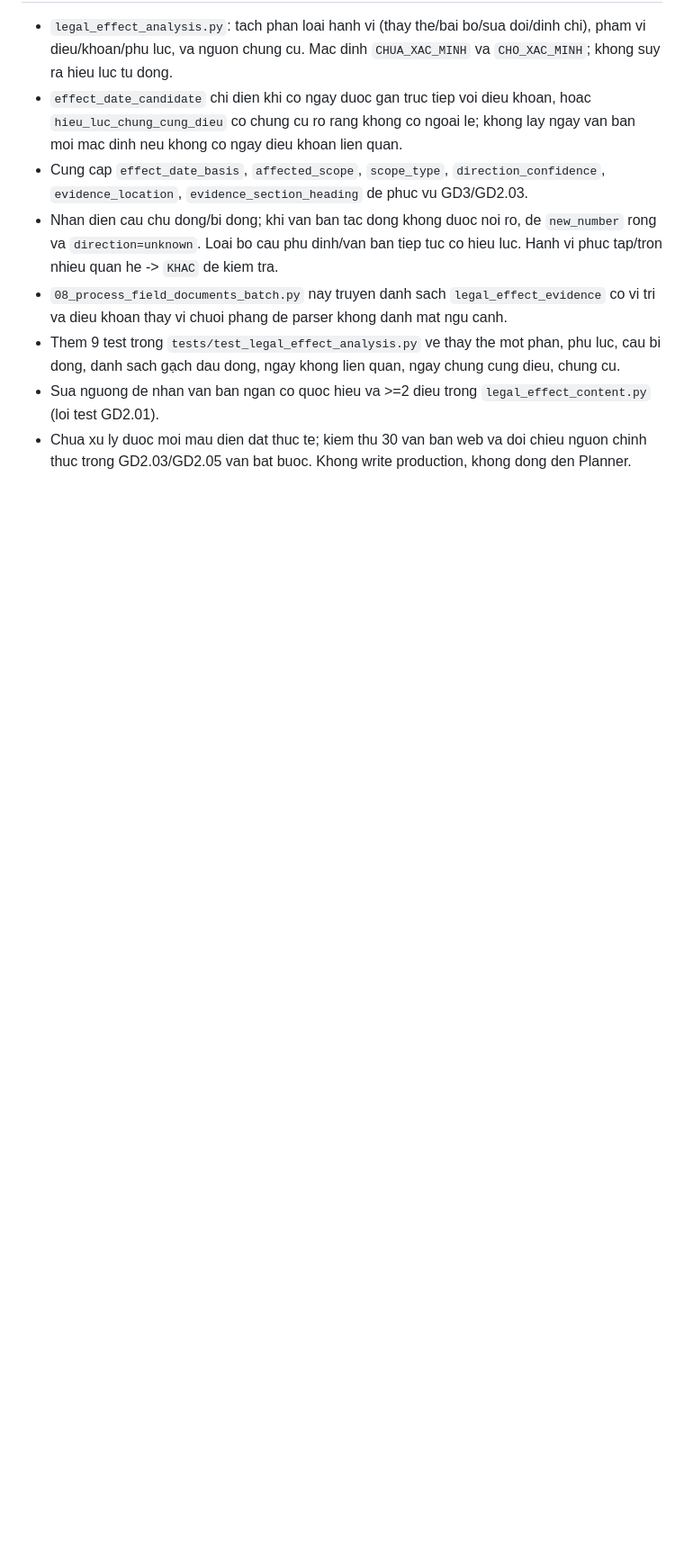
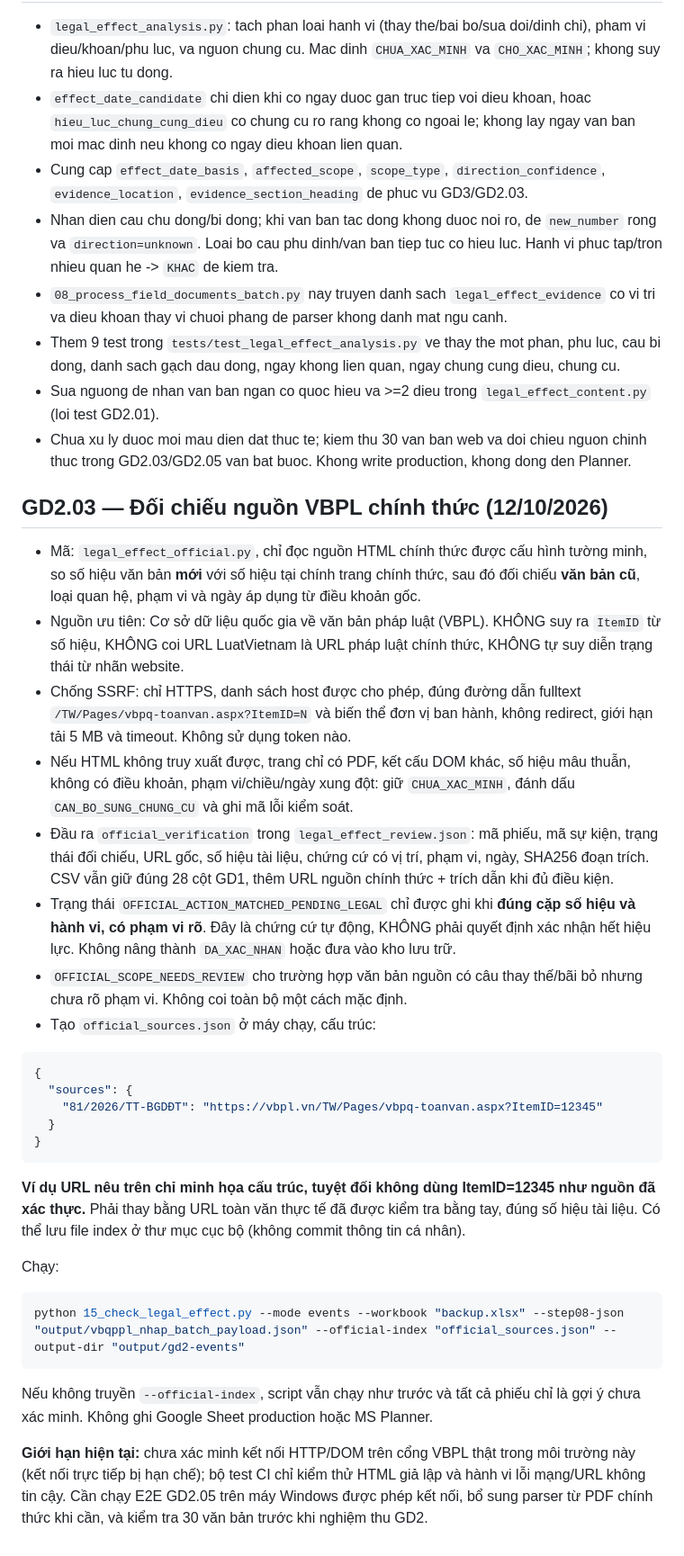
Before and after one commit to chatgptsdhas/luatvietnam_vbqppl_web, a Markdown page: docs/GD2_LEGAL_EFFECT_IMPLEMENTATION.md, the part around the change. Shown at 90% size. Drawn GitHub-style; blank space fills up the shorter version.

Commit message:
docs(gd2.03): official evidence verification runbook, limits and opt-in configuration

````diff
--- a/docs/GD2_LEGAL_EFFECT_IMPLEMENTATION.md
+++ b/docs/GD2_LEGAL_EFFECT_IMPLEMENTATION.md
@@ -66,3 +66,34 @@ Dau ra: `legal_effect_review.csv`, `legal_effect_review.json` co cot theo dac ta
 - Them 9 test trong `tests/test_legal_effect_analysis.py` ve thay the mot phan, phu luc, cau bi dong, danh sach gạch dau dong, ngay khong lien quan, ngay chung cung dieu, chung cu.
 - Sua nguong de nhan van ban ngan co quoc hieu va >=2 dieu trong `legal_effect_content.py` (loi test GD2.01).
 - Chua xu ly duoc moi mau dien dat thuc te; kiem thu 30 van ban web va doi chieu nguon chinh thuc trong GD2.03/GD2.05 van bat buoc. Khong write production, khong dong den Planner.
+
+## GD2.03 — Đối chiếu nguồn VBPL chính thức (12/10/2026)
+
+- Mã: `legal_effect_official.py`, chỉ đọc nguồn HTML chính thức được cấu hình tường minh, so số hiệu văn bản **mới** với số hiệu tại chính trang chính thức, sau đó đối chiếu **văn bản cũ**, loại quan hệ, phạm vi và ngày áp dụng từ điều khoản gốc.
+- Nguồn ưu tiên: Cơ sở dữ liệu quốc gia về văn bản pháp luật (VBPL). KHÔNG suy ra `ItemID` từ số hiệu, KHÔNG coi URL LuatVietnam là URL pháp luật chính thức, KHÔNG tự suy diễn trạng thái từ nhãn website.
+- Chống SSRF: chỉ HTTPS, danh sách host được cho phép, đúng đường dẫn fulltext `/TW/Pages/vbpq-toanvan.aspx?ItemID=N` và biến thể đơn vị ban hành, không redirect, giới hạn tải 5 MB và timeout. Không sử dụng token nào.
+- Nếu HTML không truy xuất được, trang chỉ có PDF, kết cấu DOM khác, số hiệu mâu thuẫn, không có điều khoản, phạm vi/chiều/ngày xung đột: giữ `CHUA_XAC_MINH`, đánh dấu `CAN_BO_SUNG_CHUNG_CU` và ghi mã lỗi kiểm soát.
+- Đầu ra `official_verification` trong `legal_effect_review.json`: mã phiếu, mã sự kiện, trạng thái đối chiếu, URL gốc, số hiệu tài liệu, chứng cứ có vị trí, phạm vi, ngày, SHA256 đoạn trích. CSV vẫn giữ đúng 28 cột GD1, thêm URL nguồn chính thức + trích dẫn khi đủ điều kiện.
+- Trạng thái `OFFICIAL_ACTION_MATCHED_PENDING_LEGAL` chỉ được ghi khi **đúng cặp số hiệu và hành vi, có phạm vi rõ**. Đây là chứng cứ tự động, KHÔNG phải quyết định xác nhận hết hiệu lực. Không nâng thành `DA_XAC_NHAN` hoặc đưa vào kho lưu trữ.
+- `OFFICIAL_SCOPE_NEEDS_REVIEW` cho trường hợp văn bản nguồn có câu thay thế/bãi bỏ nhưng chưa rõ phạm vi. Không coi toàn bộ một cách mặc định.
+- Tạo `official_sources.json` ở máy chạy, cấu trúc:
+
+```json
+{
+  "sources": {
+    "81/2026/TT-BGDĐT": "https://vbpl.vn/TW/Pages/vbpq-toanvan.aspx?ItemID=12345"
+  }
+}
+```
+
+**Ví dụ URL nêu trên chỉ minh họa cấu trúc, tuyệt đối không dùng ItemID=12345 như nguồn đã xác thực.** Phải thay bằng URL toàn văn thực tế đã được kiểm tra bằng tay, đúng số hiệu tài liệu. Có thể lưu file index ở thư mục cục bộ (không commit thông tin cá nhân).
+
+Chạy:
+
+```powershell
+python 15_check_legal_effect.py --mode events --workbook "backup.xlsx" --step08-json "output/vbqppl_nhap_batch_payload.json" --official-index "official_sources.json" --output-dir "output/gd2-events"
+```
+
+Nếu không truyền `--official-index`, script vẫn chạy như trước và tất cả phiếu chỉ là gợi ý chưa xác minh. Không ghi Google Sheet production hoặc MS Planner.
+
+**Giới hạn hiện tại:** chưa xác minh kết nối HTTP/DOM trên cổng VBPL thật trong môi trường này (kết nối trực tiếp bị hạn chế); bộ test CI chỉ kiểm thử HTML giả lập và hành vi lỗi mạng/URL không tin cậy. Cần chạy E2E GD2.05 trên máy Windows được phép kết nối, bổ sung parser từ PDF chính thức khi cần, và kiểm tra 30 văn bản trước khi nghiệm thu GD2.
````
